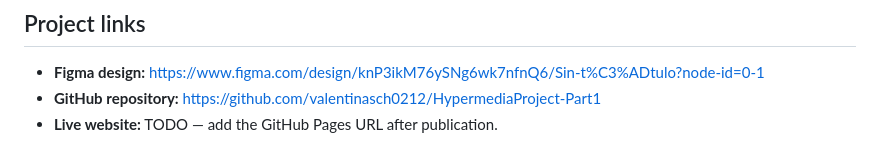
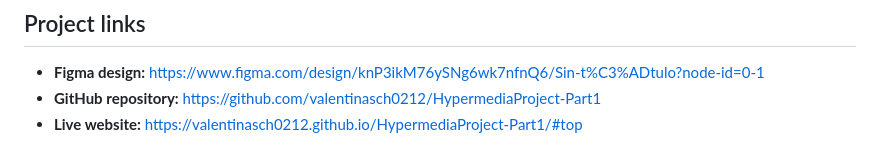
Before and after one commit to valentinasch0212/HypermediaProject-Part1, a Markdown page: README.md, the part around the change. Drawn GitHub-style.

Commit message:
Update live website URL in README

```diff
--- a/README.md
+++ b/README.md
@@ -61,4 +61,4 @@ Open `index.html` in a web browser, or use the Live Server extension in Visual S
 
 - **Figma design:** https://www.figma.com/design/knP3ikM76ySNg6wk7nfnQ6/Sin-t%C3%ADtulo?node-id=0-1
 - **GitHub repository:** https://github.com/valentinasch0212/HypermediaProject-Part1
-- **Live website:** TODO — add the GitHub Pages URL after publication.
+- **Live website:** https://valentinasch0212.github.io/HypermediaProject-Part1/#top
```
